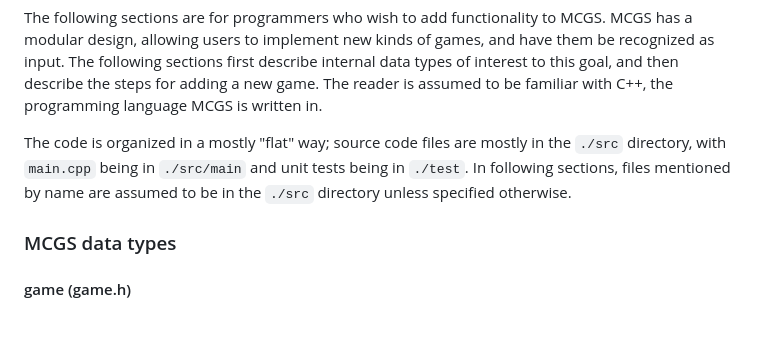
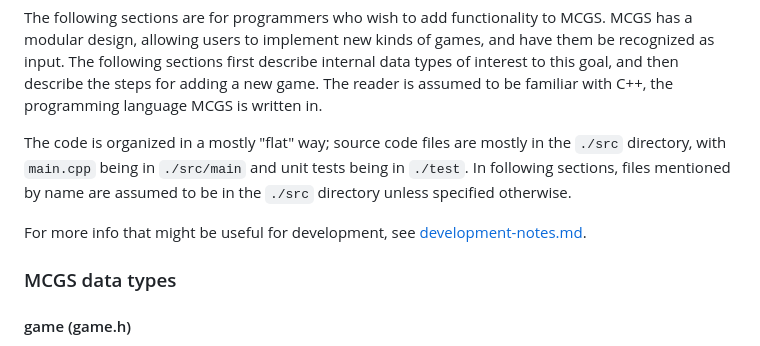
Before and after one commit to ualberta-mueller-group/MCGS, a Markdown page: README.md, the part around the change. Rendered like a GitHub page; blank space fills up the shorter version.

```diff
--- a/README.md
+++ b/README.md
@@ -68,6 +68,8 @@ The following sections are for programmers who wish to add functionality to MCGS
 
 The code is organized in a mostly "flat" way; source code files are mostly in the `./src` directory, with `main.cpp` being in `./src/main` and unit tests being in `./test`. In following sections, files mentioned by name are assumed to be in the `./src` directory unless specified otherwise.
 
+For more info that might be useful for development, see [development-notes.md](docs/development-notes.md).
+
 ### MCGS data types
 #### game (game.h)
 The abstract base type for all combinatorial games supported by MCGS.
```
